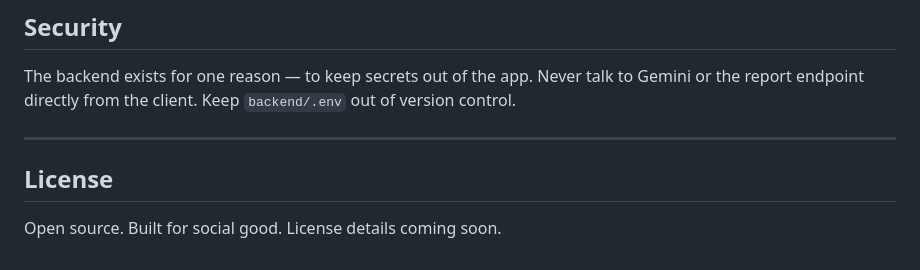
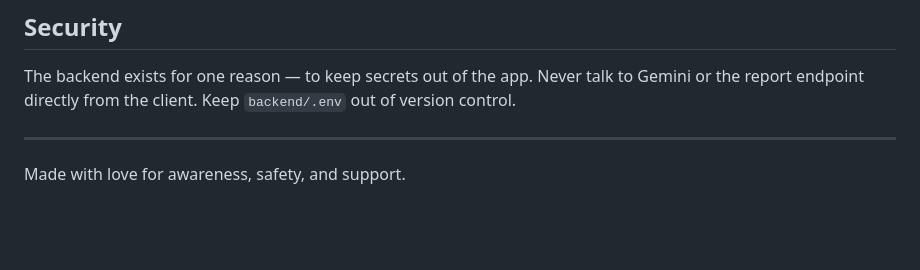
Before and after one commit to fareed-ak/jagruk-mahila, a Markdown page: README.md, the part around the change. Rendered like a GitHub page; blank space fills up the shorter version.

```diff
--- a/README.md
+++ b/README.md
@@ -161,6 +161,4 @@ The backend exists for one reason — to keep secrets out of the app. Never talk
 
 ---
 
-## License
-
-Open source. Built for social good. License details coming soon.
+Made with love for awareness, safety, and support.
```
